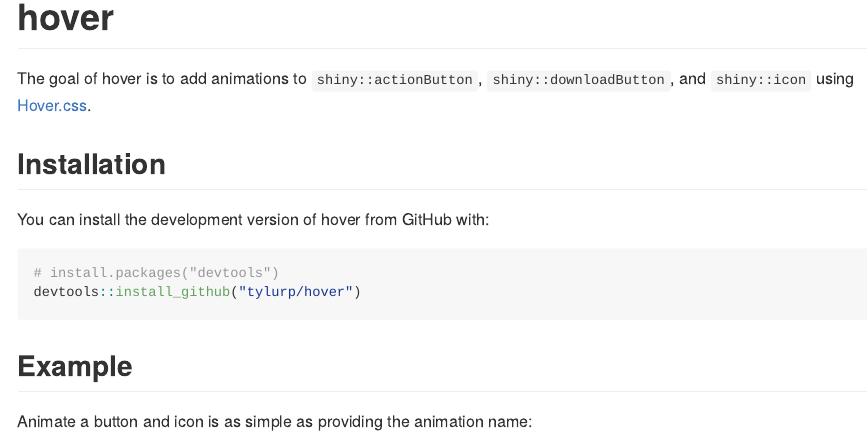
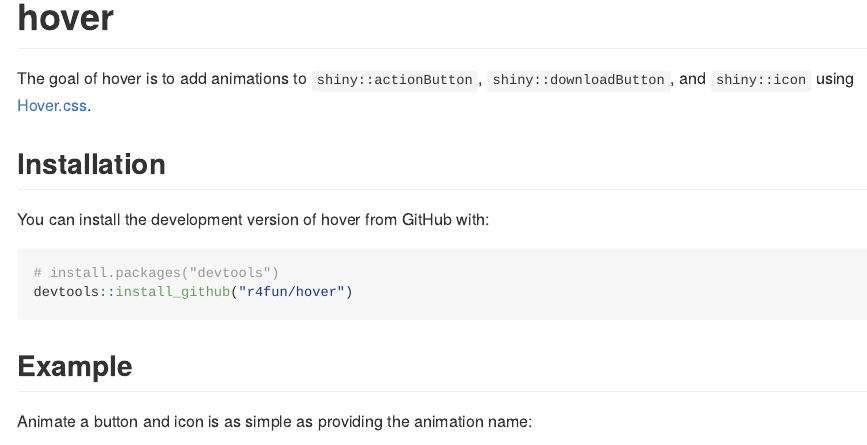
Before and after one commit to r4fun/hover, an R Markdown document (README.Rmd): the page in a window 1100 px wide, from its top. The pictures show the output file README.md that the author committed with the source, drawn offline in the style of GitHub; badge pictures from the web are left out.

Commit message:
update readme

````diff
--- a/README.Rmd
+++ b/README.Rmd
@@ -28,7 +28,7 @@
 
 ``` r
 # install.packages("devtools")
-devtools::install_github("tylurp/hover")
+devtools::install_github("r4fun/hover")
 ```
 
 ## Example
````
Also changed, not shown: README.md.
